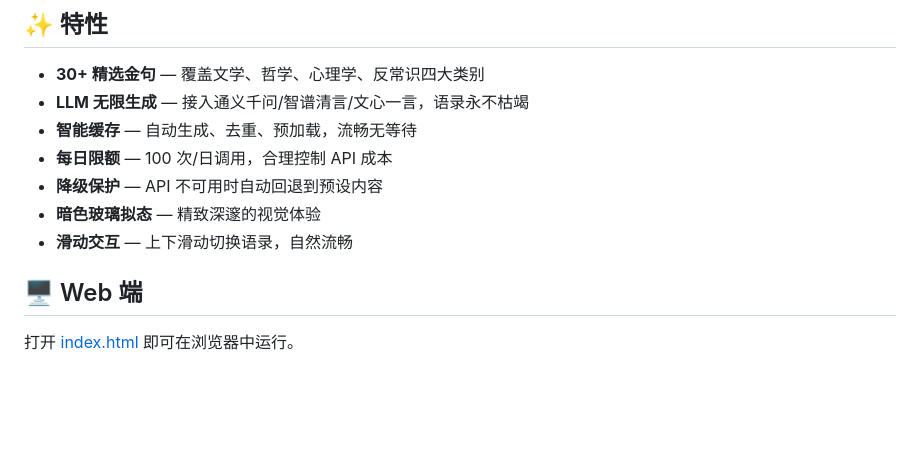
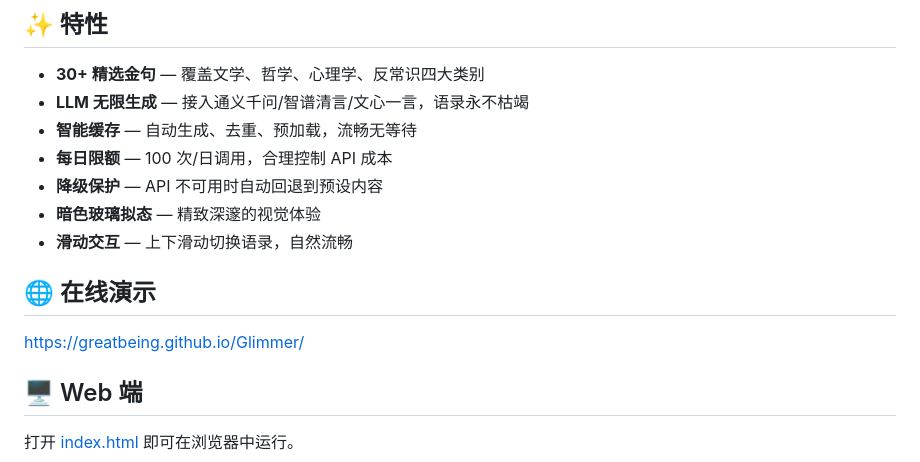
Before and after one commit to Greatbeing/Glimmer, a Markdown page: README.md, the part around the change. GitHub-like rendering; blank space fills up the shorter version.

Commit message:
docs: 更新 README 添加在线演示链接 Co-authored-by: monkeycode-ai <monkeycode-ai@chaitin.com>

```diff
--- a/README.md
+++ b/README.md
@@ -13,6 +13,10 @@
 - **降级保护** — API 不可用时自动回退到预设内容
 - **暗色玻璃拟态** — 精致深邃的视觉体验
 - **滑动交互** — 上下滑动切换语录，自然流畅
+
+## 🌐 在线演示
+
+https://greatbeing.github.io/Glimmer/
 
 ## 🖥️ Web 端
 
```
